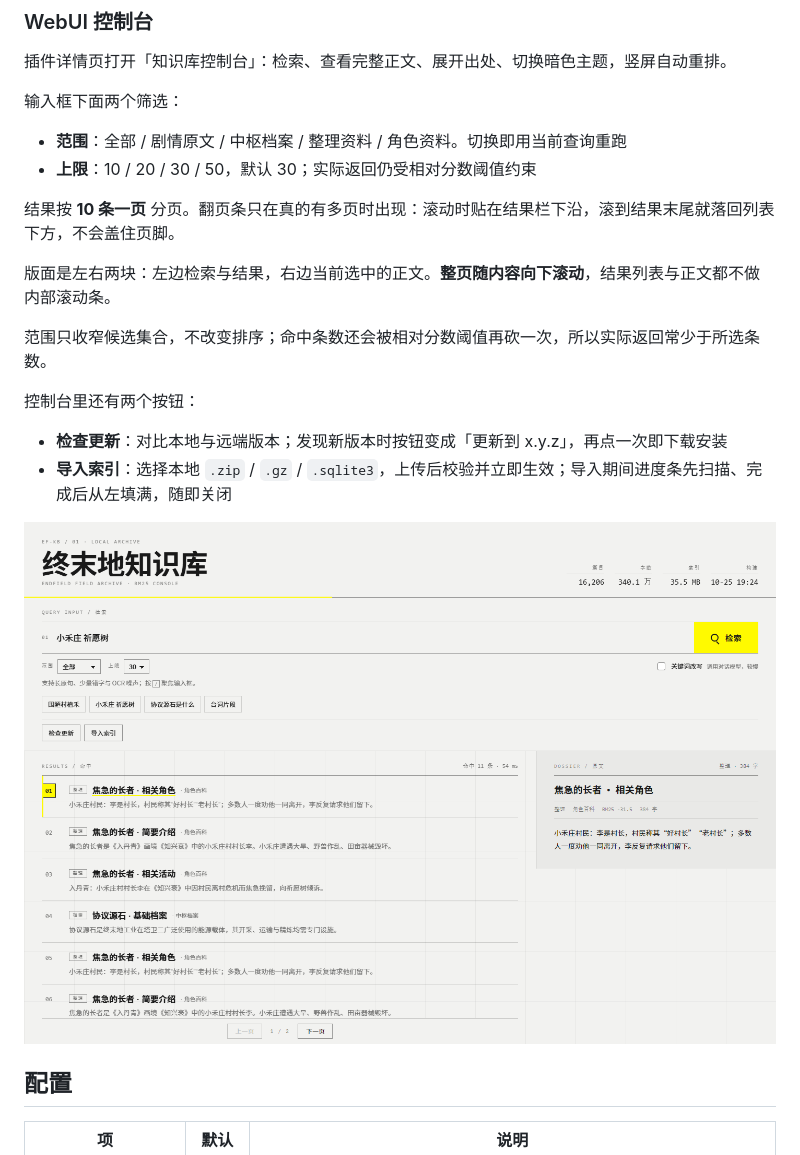
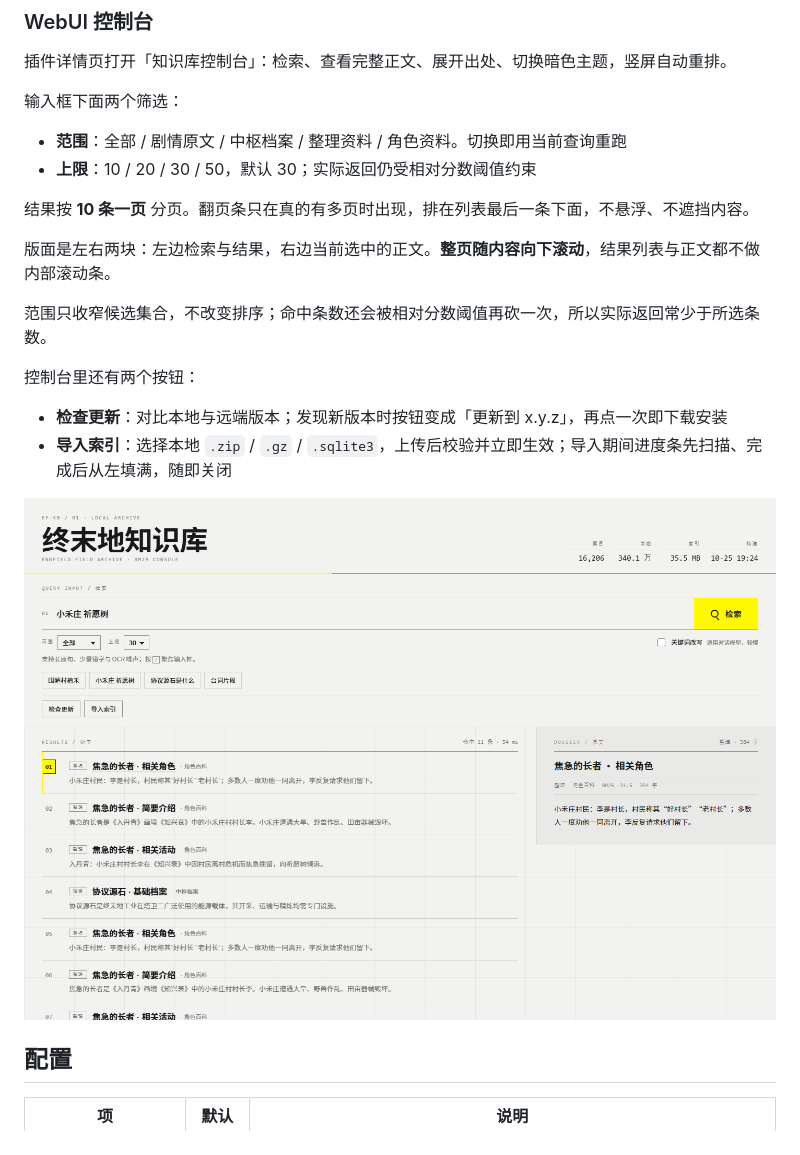
Before and after one commit to lingyun14beta/astrbot_plugin_endfield_kb, a Markdown page: README.md, the part around the change. GitHub-like rendering; pictures changed too: docs/kb-console-desktop.png.

```diff
--- a/README.md
+++ b/README.md
@@ -143,7 +143,7 @@ zmd 帮助
 - **范围**：全部 / 剧情原文 / 中枢档案 / 整理资料 / 角色资料。切换即用当前查询重跑
 - **上限**：10 / 20 / 30 / 50，默认 30；实际返回仍受相对分数阈值约束
 
-结果按 **10 条一页** 分页。翻页条只在真的有多页时出现：滚动时贴在结果栏下沿，滚到结果末尾就落回列表下方，不会盖住页脚。
+结果按 **10 条一页** 分页。翻页条只在真的有多页时出现，排在列表最后一条下面，不悬浮、不遮挡内容。
 
 版面是左右两块：左边检索与结果，右边当前选中的正文。**整页随内容向下滚动**，结果列表与正文都不做内部滚动条。
 
```
Also changed, not shown: docs/kb-console-dark.png, docs/kb-console-portrait.png, 2 other files.
